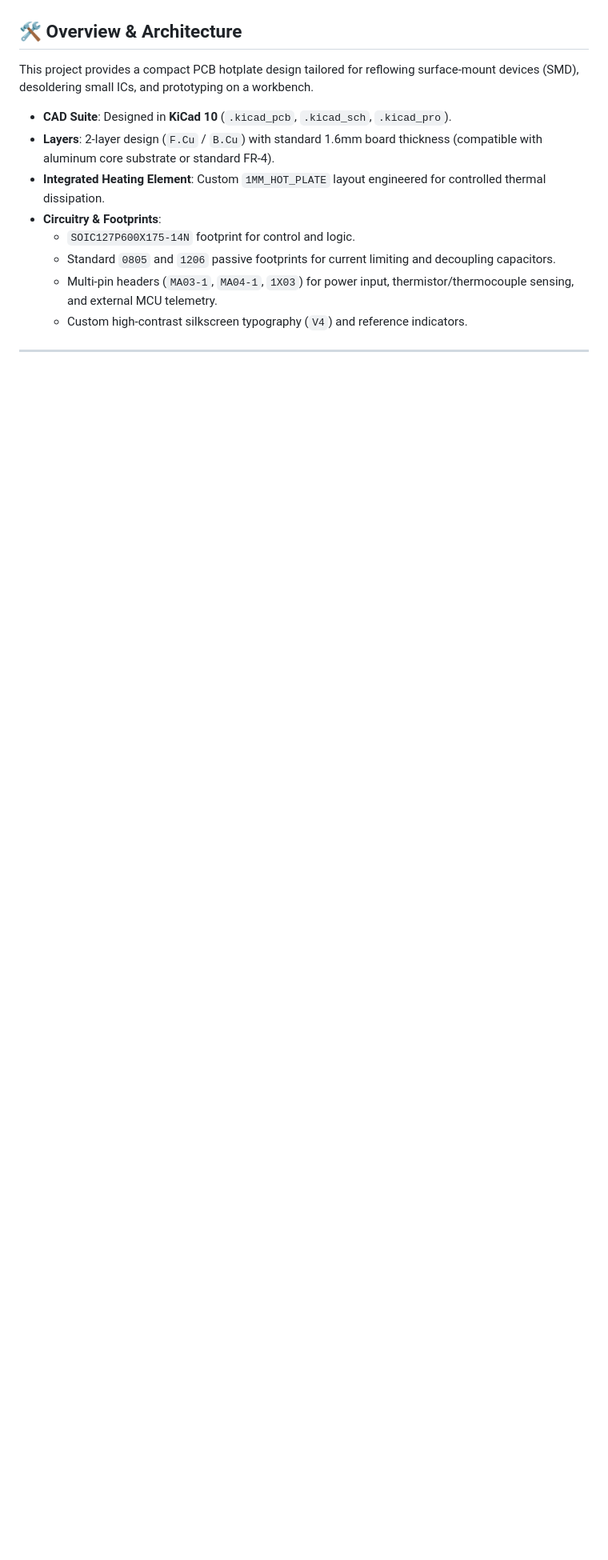
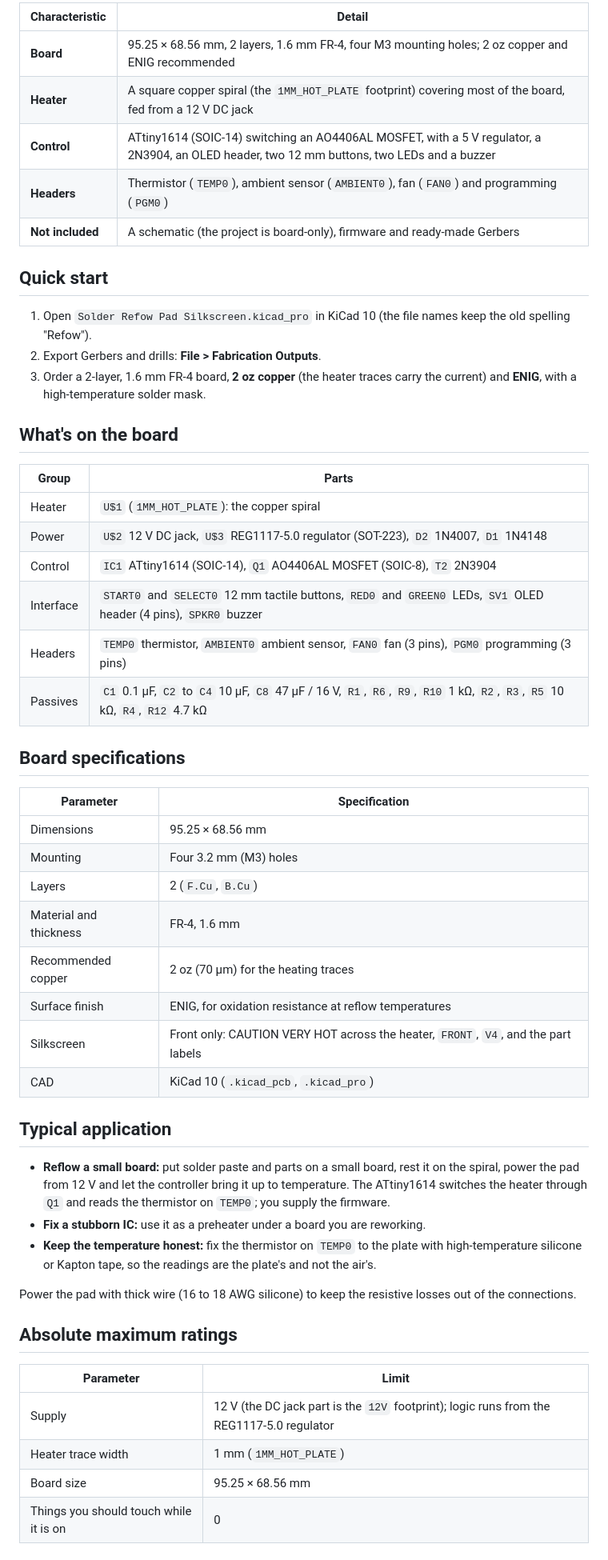
Before and after one commit to S-k404/solder-reflow-pad, a Markdown page: README.md, the part around one of its changes. Shown at 80% size. Rendered like a GitHub page; blank space fills up the shorter version.

Commit message:
Rewrite the README around what the board is: a copper-spiral hotplate with an ATtiny1614 controller

```diff
--- a/README.md
+++ b/README.md
@@ -23,17 +27,59 @@ A custom open-source KiCad printed circuit board designed for miniature SMD sold
   </picture>
 </p>
+
+| Characteristic | Detail |
+| --- | --- |
+| **Board** | 95.25 × 68.56 mm, 2 layers, 1.6 mm FR-4, four M3 mounting holes; 2 oz copper and ENIG recommended |
+| **Heater** | A square copper spiral (the `1MM_HOT_PLATE` footprint) covering most of the board, fed from a 12 V DC jack |
+| **Control** | ATtiny1614 (SOIC-14) switching an AO4406AL MOSFET, with a 5 V regulator, a 2N3904, an OLED header, two 12 mm buttons, two LEDs and a buzzer |
+| **Headers** | Thermistor (`TEMP0`), ambient sensor (`AMBIENT0`), fan (`FAN0`) and programming (`PGM0`) |
+| **Not included** | A schematic (the project is board-only), firmware and ready-made Gerbers |
 <!-- /datasheet:figure -->
 
-## 🛠️ Overview & Architecture
+## Quick start
 
-This project provides a compact PCB hotplate design tailored for reflowing surface-mount devices (SMD), desoldering small ICs, and prototyping on a workbench.
+1. Open `Solder Refow Pad Silkscreen.kicad_pro` in KiCad 10 (the file names keep the old spelling "Refow").
+2. Export Gerbers and drills: **File > Fabrication Outputs**.
+3. Order a 2-layer, 1.6 mm FR-4 board, **2 oz copper** (the heater traces carry the current) and **ENIG**, with a high-temperature solder mask.
 
-- **CAD Suite**: Designed in **KiCad 10** (`.kicad_pcb`, `.kicad_sch`, `.kicad_pro`).
-- **Layers**: 2-layer design (`F.Cu` / `B.Cu`) with standard 1.6mm board thickness (compatible with aluminum core substrate or standard FR-4).
-- **Integrated Heating Element**: Custom `1MM_HOT_PLATE` layout engineered for controlled thermal dissipation.
-- **Circuitry & Footprints**:
-  - `SOIC127P600X175-14N` footprint for control and logic.
-  - Standard `0805` and `1206` passive footprints for current limiting and decoupling capacitors.
-  - Multi-pin headers (`MA03-1`, `MA04-1`, `1X03`) for power input, thermistor/thermocouple sensing, and external MCU telemetry.
-  - Custom high-contrast silkscreen typography (`V4`) and reference indicators.
+## What's on the board
 
+| Group | Parts |
+|---|---|
+| Heater | `U$1` (`1MM_HOT_PLATE`): the copper spiral |
+| Power | `U$2` 12 V DC jack, `U$3` REG1117-5.0 regulator (SOT-223), `D2` 1N4007, `D1` 1N4148 |
+| Control | `IC1` ATtiny1614 (SOIC-14), `Q1` AO4406AL MOSFET (SOIC-8), `T2` 2N3904 |
+| Interface | `START0` and `SELECT0` 12 mm tactile buttons, `RED0` and `GREEN0` LEDs, `SV1` OLED header (4 pins), `SPKR0` buzzer |
+| Headers | `TEMP0` thermistor, `AMBIENT0` ambient sensor, `FAN0` fan (3 pins), `PGM0` programming (3 pins) |
+| Passives | `C1` 0.1 µF, `C2` to `C4` 10 µF, `C8` 47 µF / 16 V, `R1`, `R6`, `R9`, `R10` 1 kΩ, `R2`, `R3`, `R5` 10 kΩ, `R4`, `R12` 4.7 kΩ |
+
+## Board specifications
+
+| Parameter | Specification |
+|---|---|
+| Dimensions | 95.25 × 68.56 mm |
+| Mounting | Four 3.2 mm (M3) holes |
+| Layers | 2 (`F.Cu`, `B.Cu`) |
+| Material and thickness | FR-4, 1.6 mm |
+| Recommended copper | 2 oz (70 µm) for the heating traces |
+| Surface finish | ENIG, for oxidation resistance at reflow temperatures |
+| Silkscreen | Front only: CAUTION VERY HOT across the heater, `FRONT`, `V4`, and the part labels |
+| CAD | KiCad 10 (`.kicad_pcb`, `.kicad_pro`) |
+
+## Typical application
+
+* **Reflow a small board:** put solder paste and parts on a small board, rest it on the spiral, power the pad from 12 V and let the controller bring it up to temperature. The ATtiny1614 switches the heater through `Q1` and reads the thermistor on `TEMP0`; you supply the firmware.
+* **Fix a stubborn IC:** use it as a preheater under a board you are reworking.
+* **Keep the temperature honest:** fix the thermistor on `TEMP0` to the plate with high-temperature silicone or Kapton tape, so the readings are the plate's and not the air's.
+
+Power the pad with thick wire (16 to 18 AWG silicone) to keep the resistive losses out of the connections.
+
+## Absolute maximum ratings
+
+| Parameter | Limit |
+|---|---|
+| Supply | 12 V (the DC jack part is the `12V` footprint); logic runs from the REG1117-5.0 regulator |
+| Heater trace width | 1 mm (`1MM_HOT_PLATE`) |
+| Board size | 95.25 × 68.56 mm |
+| Things you should touch while it is on | 0 |
+
```
Also changed, not shown: other parts of README.md (+31 -43 lines), docs/render-top.png (added), 4 other files.
